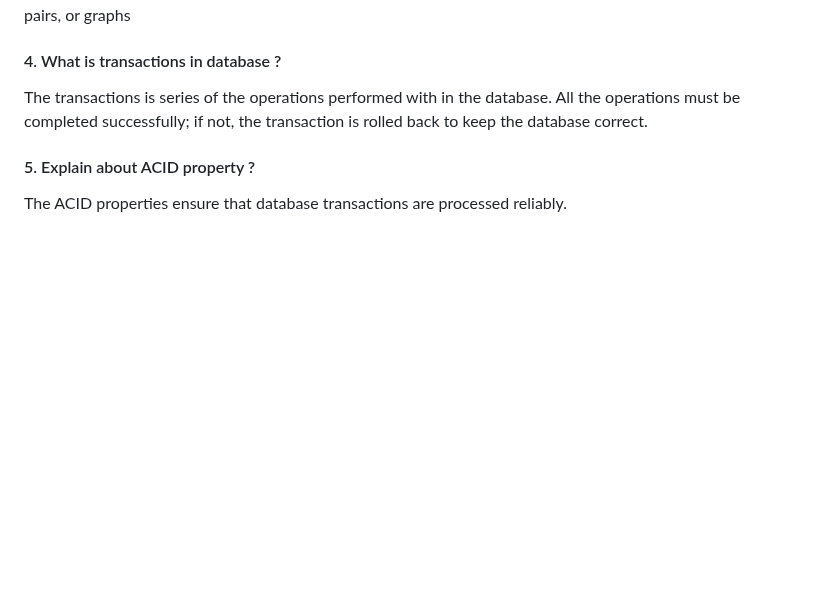
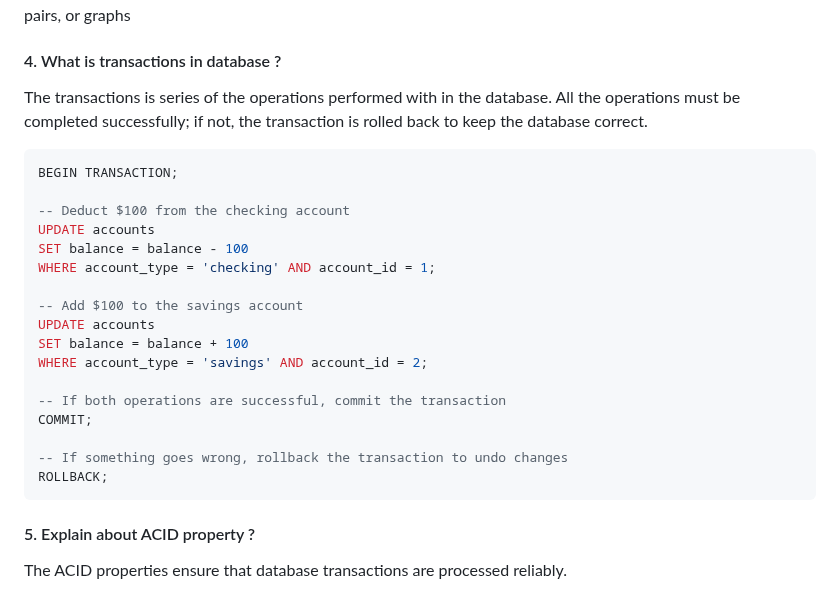
Before and after one commit to iammadhankumar/fullstack-java-interview-guide, a Markdown page: md-files/database-interview-questions.md, the part around the change. GitHub-like rendering; blank space fills up the shorter version.

````diff
--- a/md-files/database-interview-questions.md
+++ b/md-files/database-interview-questions.md
@@ -19,7 +19,26 @@ NoSQL databases are designed for handling large amounts of unstructured data.  U
 Instead, they store data in various formats, like documents, key-value pairs, or graphs
 
 #### 4. What is transactions in database ?
-The transactions is series of the operations performed with in the database. All the operations must be completed successfully; if not, the transaction is rolled back to keep the database correct.
+The transactions is series of the operations performed with in the database. All the operations must be completed successfully; if not, the transaction is rolled back to keep the database correct.</br>
+```SQL
+BEGIN TRANSACTION;
+
+-- Deduct $100 from the checking account
+UPDATE accounts
+SET balance = balance - 100
+WHERE account_type = 'checking' AND account_id = 1;
+
+-- Add $100 to the savings account
+UPDATE accounts
+SET balance = balance + 100
+WHERE account_type = 'savings' AND account_id = 2;
+
+-- If both operations are successful, commit the transaction
+COMMIT;
+
+-- If something goes wrong, rollback the transaction to undo changes
+ROLLBACK;
+```
 
 #### 5. Explain about ACID property ?
 The ACID properties ensure that database transactions are processed reliably.</br>
````
